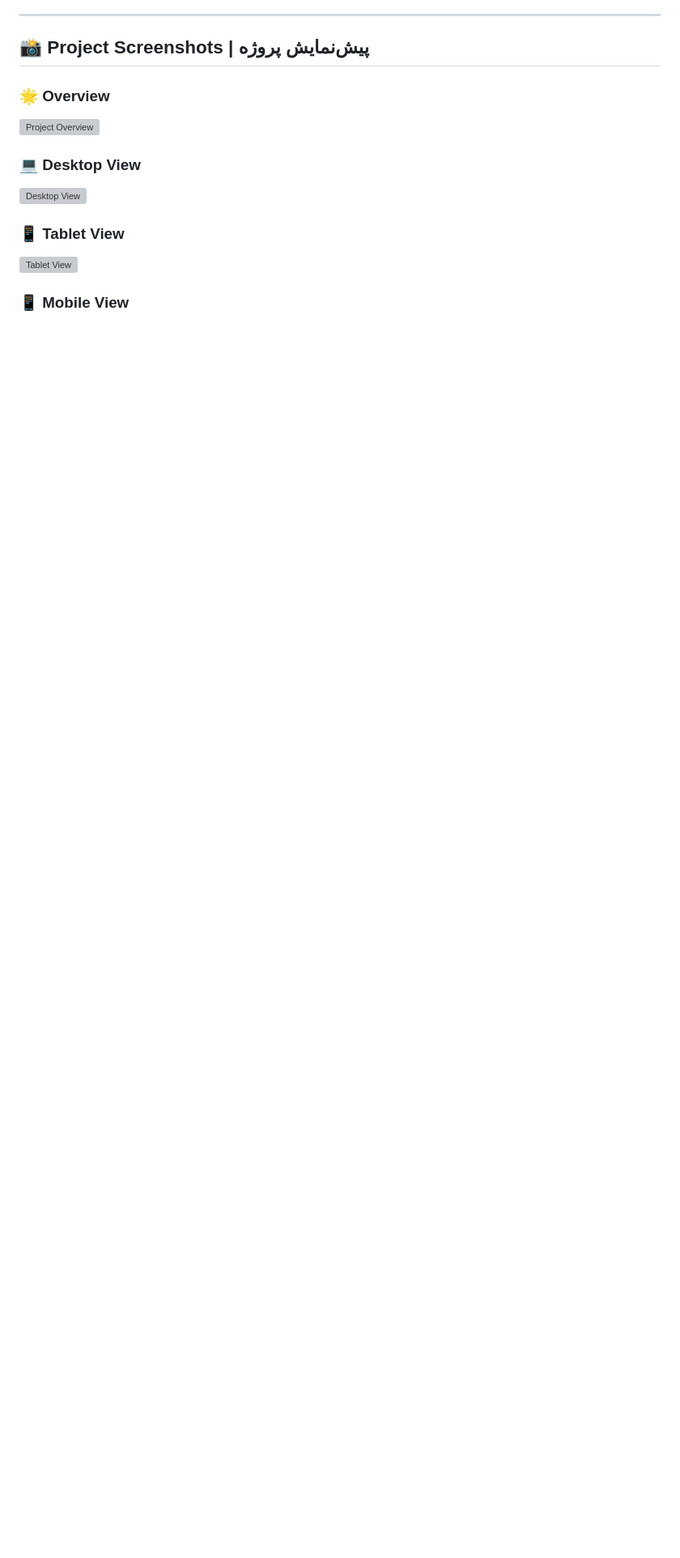
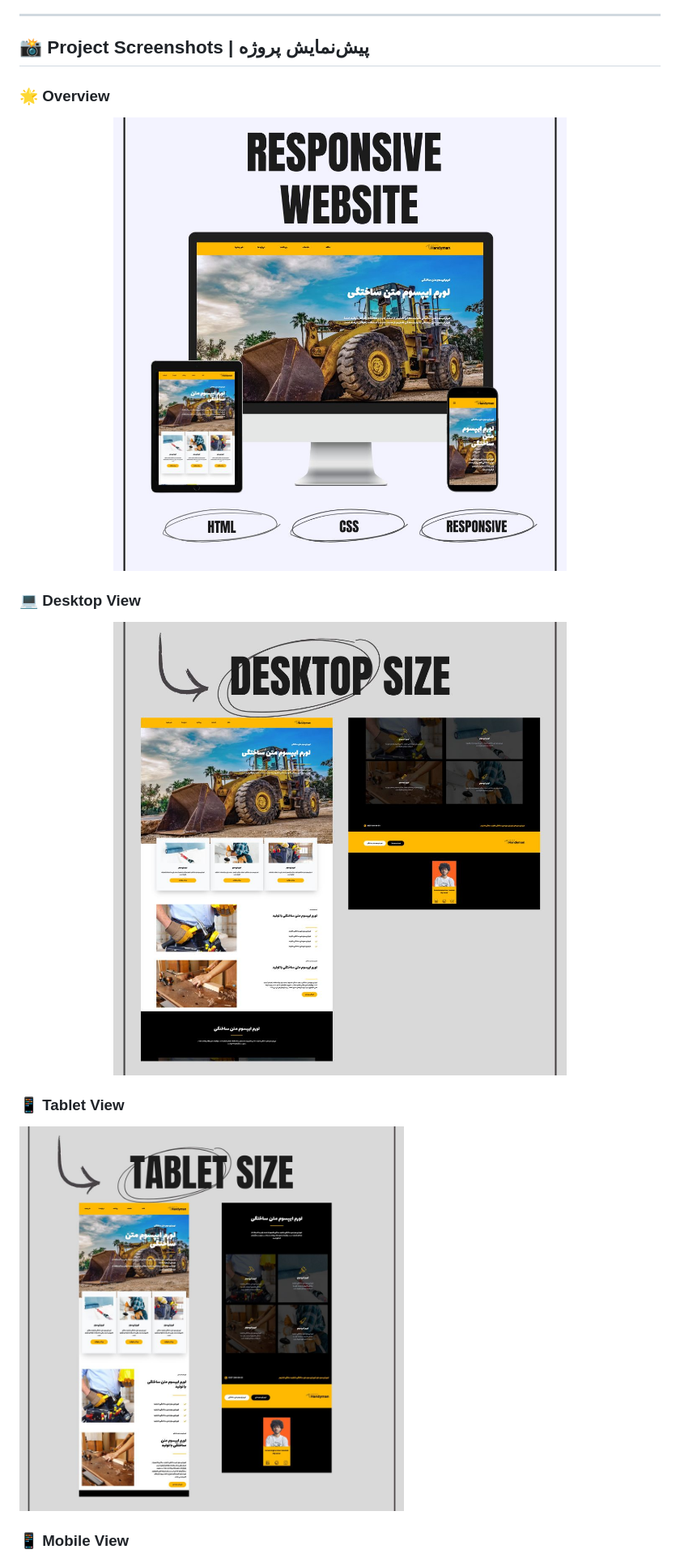
Before and after one commit to parsa-farshah/project-1, a Markdown page: README.md, the part around the change printed below. Shown: that part at 81% size. GitHub-like rendering; blank space fills up the shorter version; grey boxes are pictures that could not be loaded.

```diff
--- a/README.md
+++ b/README.md
@@ -57,12 +57,12 @@ Built with modern web technologies including **HTML5, CSS3, Tailwind CSS**, and
 ## 📸 Project Screenshots | پیش‌نمایش پروژه
 
 ### 🌟 Overview
-<img src="assets/screenshots/cover.png" alt="Project Overview" width="100%">
+<img src="images/cover.jpg" alt="Project Overview" width="100%">
 
 ### 💻 Desktop View
-<img src="assets/screenshots/desktop.png" alt="Desktop View" width="100%">
+<img src="images/1.jpg" alt="Desktop View" width="100%">
 
 ### 📱 Tablet View
-<img src="assets/screenshots/tablet.png" alt="Tablet View" width="60%">
+<img src="images/2.jpg" alt="Tablet View" width="60%">
 
 ### 📱 Mobile View
```
Also changed, not shown: other parts of README.md (+2 -2 lines).
